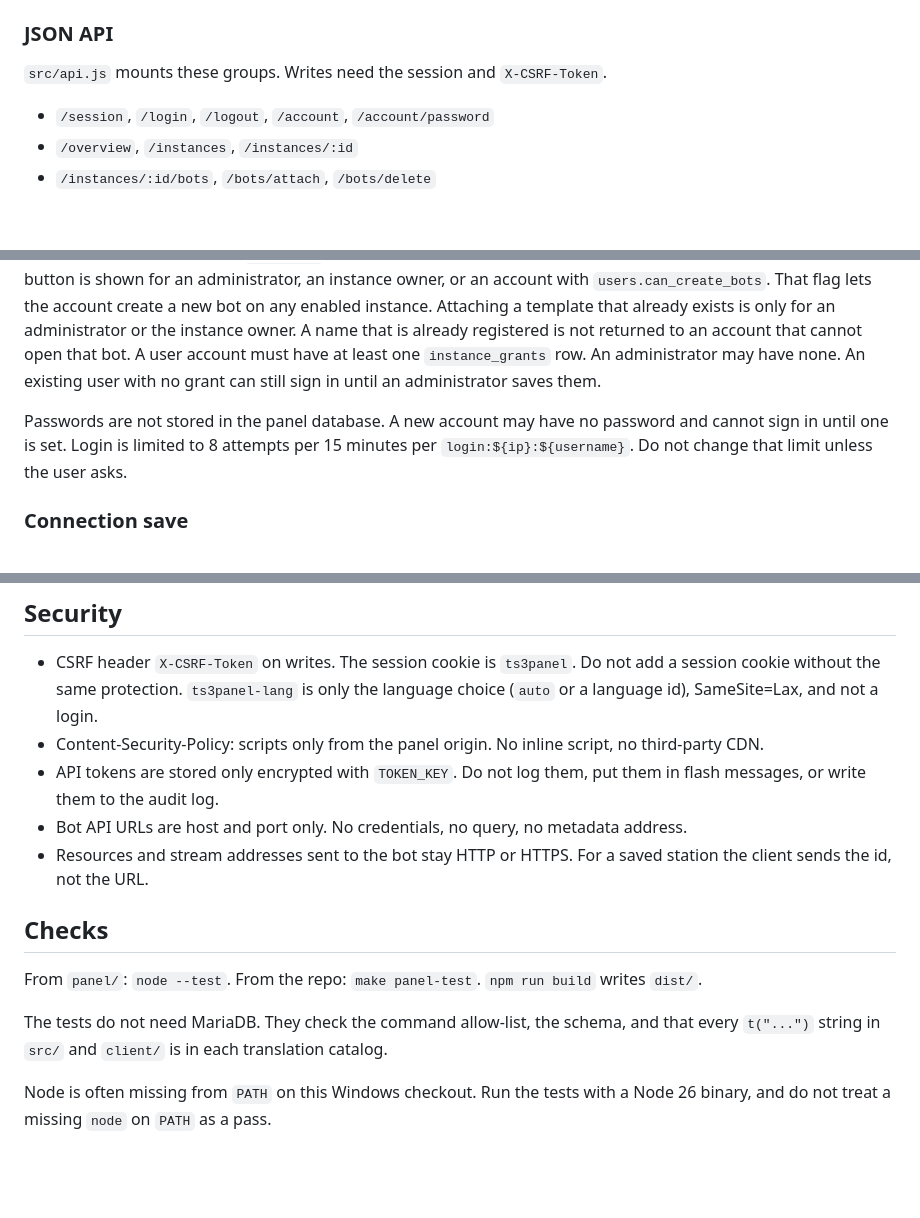
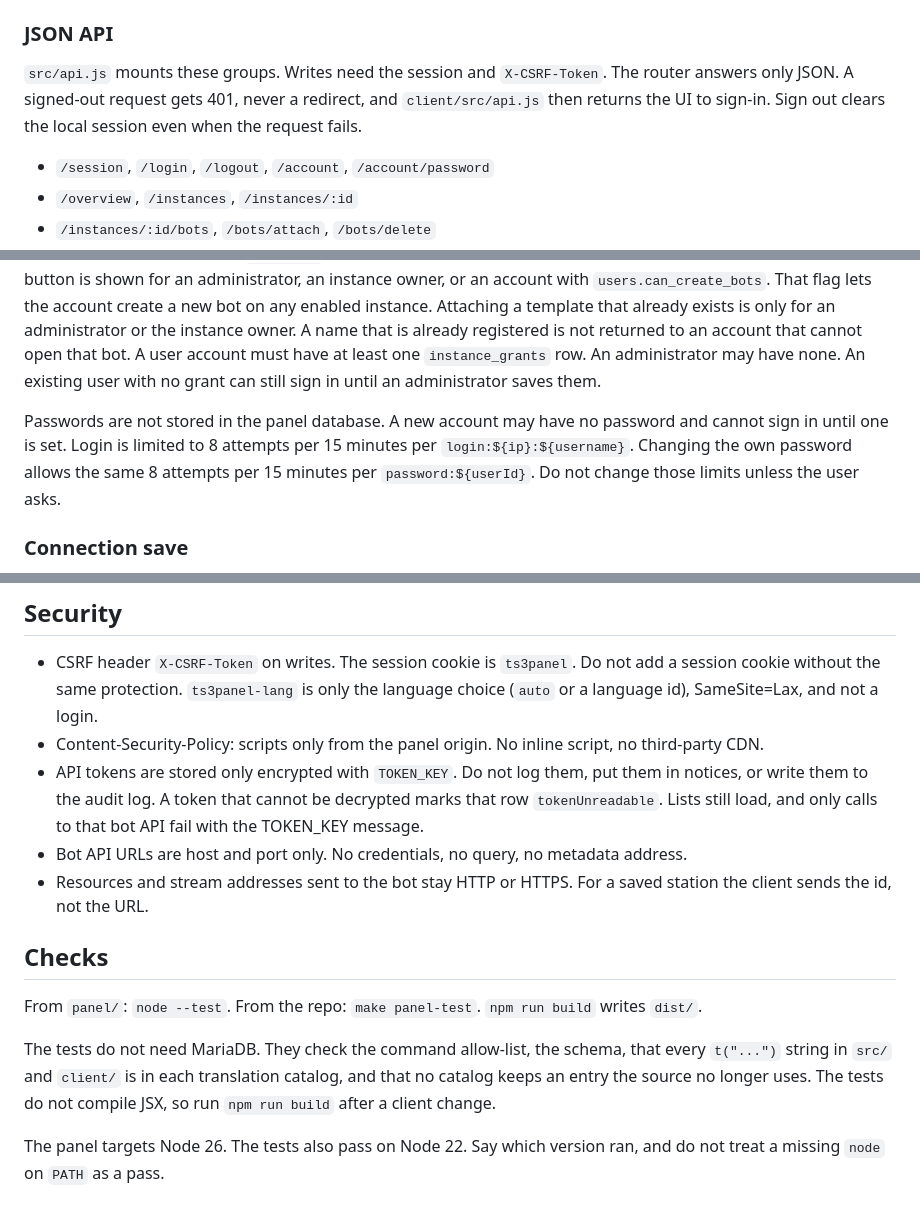
Before and after one commit to CookieCr2nk/TS3AudioBot-Docker, a Markdown page: panel/AGENTS.md, 3 parts joined by grey strips. Drawn GitHub-style; blank space fills up the shorter version.

```diff
--- a/panel/AGENTS.md
+++ b/panel/AGENTS.md
@@ -68,7 +68,7 @@ A submit handler must read `event.currentTarget` and `FormData` before the first
 
 ### JSON API
 
-`src/api.js` mounts these groups. Writes need the session and `X-CSRF-Token`.
+`src/api.js` mounts these groups. Writes need the session and `X-CSRF-Token`. The router answers only JSON. A signed-out request gets 401, never a redirect, and `client/src/api.js` then returns the UI to sign-in. Sign out clears the local session even when the request fails.
 
 - `/session`, `/login`, `/logout`, `/account`, `/account/password`
 - `/overview`, `/instances`, `/instances/:id`
@@ -84,7 +84,7 @@ A submit handler must read `event.currentTarget` and `FormData` before the first
 
 `accessToBot` in `src/db.js` is the check. An administrator can open, edit, and delete every bot. Anyone else can open a bot only when `ts_bots.assignee_user_id` is their id. Owning the instance does not reveal the other bots. The assignee can delete that bot. `canManage` is true for that assignee only when they also own the instance. The Add bot button is shown for an administrator, an instance owner, or an account with `users.can_create_bots`. That flag lets the account create a new bot on any enabled instance. Attaching a template that already exists is only for an administrator or the instance owner. A name that is already registered is not returned to an account that cannot open that bot. A user account must have at least one `instance_grants` row. An administrator may have none. An existing user with no grant can still sign in until an administrator saves them.
 
-Passwords are not stored in the panel database. A new account may have no password and cannot sign in until one is set. Login is limited to 8 attempts per 15 minutes per `login:${ip}:${username}`. Do not change that limit unless the user asks.
+Passwords are not stored in the panel database. A new account may have no password and cannot sign in until one is set. Login is limited to 8 attempts per 15 minutes per `login:${ip}:${username}`. Changing the own password allows the same 8 attempts per 15 minutes per `password:${userId}`. Do not change those limits unless the user asks.
 
 ### Connection save
 
@@ -110,7 +110,7 @@ On Connection, anyone who can open the bot can save it. The bot list can start a
 
 - CSRF header `X-CSRF-Token` on writes. The session cookie is `ts3panel`. Do not add a session cookie without the same protection. `ts3panel-lang` is only the language choice (`auto` or a language id), SameSite=Lax, and not a login.
 - Content-Security-Policy: scripts only from the panel origin. No inline script, no third-party CDN.
-- API tokens are stored only encrypted with `TOKEN_KEY`. Do not log them, put them in flash messages, or write them to the audit log.
+- API tokens are stored only encrypted with `TOKEN_KEY`. Do not log them, put them in notices, or write them to the audit log. A token that cannot be decrypted marks that row `tokenUnreadable`. Lists still load, and only calls to that bot API fail with the TOKEN_KEY message.
 - Bot API URLs are host and port only. No credentials, no query, no metadata address.
 - Resources and stream addresses sent to the bot stay HTTP or HTTPS. For a saved station the client sends the id, not the URL.
 
@@ -118,6 +118,6 @@ On Connection, anyone who can open the bot can save it. The bot list can start a
 
 From `panel/`: `node --test`. From the repo: `make panel-test`. `npm run build` writes `dist/`.
 
-The tests do not need MariaDB. They check the command allow-list, the schema, and that every `t("...")` string in `src/` and `client/` is in each translation catalog.
+The tests do not need MariaDB. They check the command allow-list, the schema, that every `t("...")` string in `src/` and `client/` is in each translation catalog, and that no catalog keeps an entry the source no longer uses. The tests do not compile JSX, so run `npm run build` after a client change.
 
-Node is often missing from `PATH` on this Windows checkout. Run the tests with a Node 26 binary, and do not treat a missing `node` on `PATH` as a pass.
+The panel targets Node 26. The tests also pass on Node 22. Say which version ran, and do not treat a missing `node` on `PATH` as a pass.
```
Also changed, not shown: AGENTS.md (+18 -5 lines).
